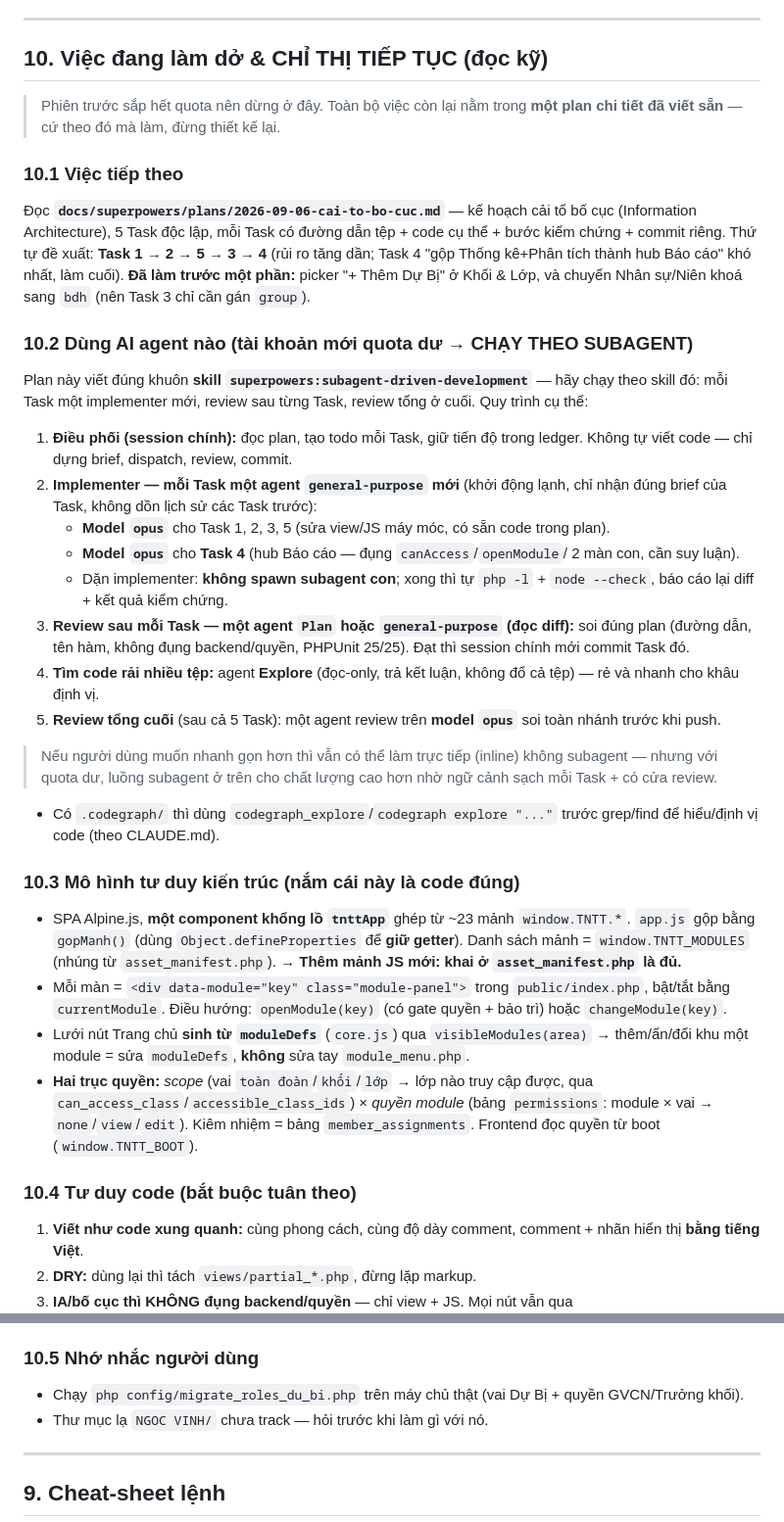
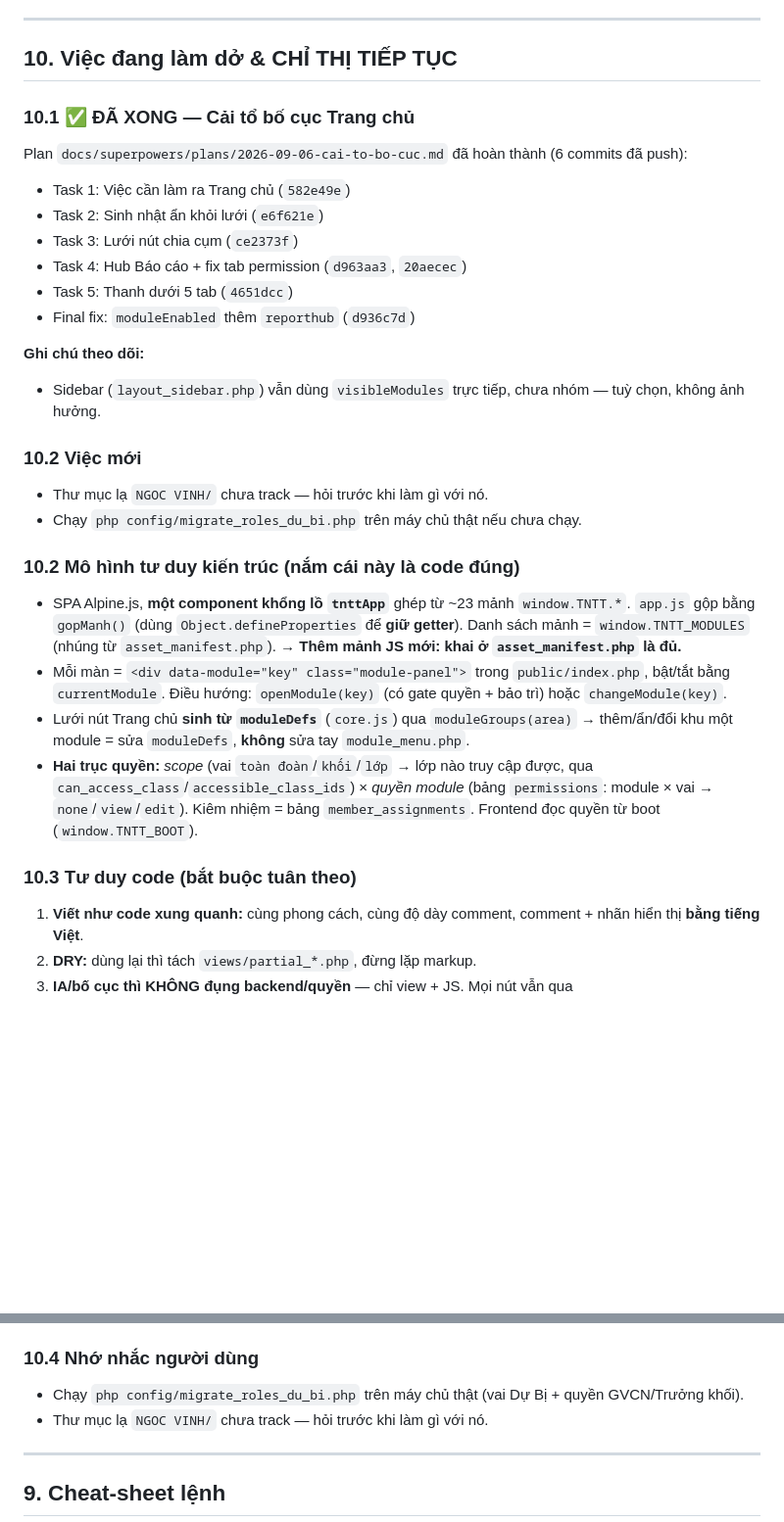
Before and after one commit to josephvinh/glyphutrung, a Markdown page: docs/HANDOFF.md, 2 parts joined by grey strips. Shown at 98% size. Rendered like a GitHub page; blank space fills up the shorter version.

Commit message:
docs: HANDOFF ghi hoàn thành plan cải tổ bố cục + đánh số lại mục 10
Co-Authored-By: Claude Opus 4.8 <noreply@anthropic.com>

```diff
--- a/docs/HANDOFF.md
+++ b/docs/HANDOFF.md
@@ -208,50 +208,25 @@ Mở dự án trong Claude Code (thư mục `htdocs/tntt`) rồi bảo nó đọ
 
 ---
 
-## 10. Việc đang làm dở & CHỈ THỊ TIẾP TỤC (đọc kỹ)
+## 10. Việc đang làm dở & CHỈ THỊ TIẾP TỤC
 
-> Phiên trước sắp hết quota nên dừng ở đây. Toàn bộ việc còn lại nằm trong
-> **một plan chi tiết đã viết sẵn** — cứ theo đó mà làm, đừng thiết kế lại.
+### 10.1 ✅ ĐÃ XONG — Cải tổ bố cục Trang chủ
+Plan `docs/superpowers/plans/2026-09-06-cai-to-bo-cuc.md` đã hoàn thành (6 commits đã push):
+- Task 1: Việc cần làm ra Trang chủ (`582e49e`)
+- Task 2: Sinh nhật ẩn khỏi lưới (`e6f621e`)
+- Task 3: Lưới nút chia cụm (`ce2373f`)
+- Task 4: Hub Báo cáo + fix tab permission (`d963aa3`, `20aecec`)
+- Task 5: Thanh dưới 5 tab (`4651dcc`)
+- Final fix: `moduleEnabled` thêm `reporthub` (`d936c7d`)
 
-### 10.1 Việc tiếp theo
-Đọc **`docs/superpowers/plans/2026-09-06-cai-to-bo-cuc.md`** — kế hoạch cải tổ bố
-cục (Information Architecture), 5 Task độc lập, mỗi Task có đường dẫn tệp + code
-cụ thể + bước kiểm chứng + commit riêng. Thứ tự đề xuất: **Task 1 → 2 → 5 → 3 → 4**
-(rủi ro tăng dần; Task 4 "gộp Thống kê+Phân tích thành hub Báo cáo" khó nhất, làm
-cuối). **Đã làm trước một phần:** picker "+ Thêm Dự Bị" ở Khối & Lớp, và chuyển
-Nhân sự/Niên khoá sang `bdh` (nên Task 3 chỉ cần gán `group`).
+**Ghi chú theo dõi:**
+- Sidebar (`layout_sidebar.php`) vẫn dùng `visibleModules` trực tiếp, chưa nhóm — tuỳ chọn, không ảnh hưởng.
 
-### 10.2 Dùng AI agent nào (tài khoản mới quota dư → CHẠY THEO SUBAGENT)
-Plan này viết đúng khuôn **skill `superpowers:subagent-driven-development`** — hãy
-chạy theo skill đó: mỗi Task một implementer mới, review sau từng Task, review
-tổng ở cuối. Quy trình cụ thể:
+### 10.2 Việc mới
+- Thư mục lạ `NGOC VINH/` chưa track — hỏi trước khi làm gì với nó.
+- Chạy `php config/migrate_roles_du_bi.php` trên máy chủ thật nếu chưa chạy.
 
-1. **Điều phối (session chính):** đọc plan, tạo todo mỗi Task, giữ tiến độ trong
-   ledger. Không tự viết code — chỉ dựng brief, dispatch, review, commit.
-2. **Implementer — mỗi Task một agent `general-purpose` mới** (khởi động lạnh,
-   chỉ nhận đúng brief của Task, không dồn lịch sử các Task trước):
-   - **Model `opus`** cho Task 1, 2, 3, 5 (sửa view/JS máy móc, có sẵn code
-     trong plan).
-   - **Model `opus`** cho **Task 4** (hub Báo cáo — đụng `canAccess`/`openModule`/
-     2 màn con, cần suy luận).
-   - Dặn implementer: **không spawn subagent con**; xong thì tự `php -l` +
-     `node --check`, báo cáo lại diff + kết quả kiểm chứng.
-3. **Review sau mỗi Task — một agent `Plan` hoặc `general-purpose` (đọc diff):**
-   soi đúng plan (đường dẫn, tên hàm, không đụng backend/quyền, PHPUnit 25/25).
-   Đạt thì session chính mới commit Task đó.
-4. **Tìm code rải nhiều tệp:** agent **Explore** (đọc-only, trả kết luận, không
-   đổ cả tệp) — rẻ và nhanh cho khâu định vị.
-5. **Review tổng cuối** (sau cả 5 Task): một agent review trên **model `opus`**
-   soi toàn nhánh trước khi push.
-
-> Nếu người dùng muốn nhanh gọn hơn thì vẫn có thể làm trực tiếp (inline) không
-> subagent — nhưng với quota dư, luồng subagent ở trên cho chất lượng cao hơn nhờ
-> ngữ cảnh sạch mỗi Task + có cửa review.
-
-- Có `.codegraph/` thì dùng `codegraph_explore`/`codegraph explore "..."` trước
-  grep/find để hiểu/định vị code (theo CLAUDE.md).
-
-### 10.3 Mô hình tư duy kiến trúc (nắm cái này là code đúng)
+### 10.2 Mô hình tư duy kiến trúc (nắm cái này là code đúng)
 - SPA Alpine.js, **một component khổng lồ `tnttApp`** ghép từ ~23 mảnh
   `window.TNTT.*`. `app.js` gộp bằng `gopManh()` (dùng `Object.defineProperties`
   để **giữ getter**). Danh sách mảnh = `window.TNTT_MODULES` (nhúng từ
@@ -259,7 +234,7 @@ tổng ở cuối. Quy trình cụ thể:
 - Mỗi màn = `<div data-module="key" class="module-panel">` trong
   `public/index.php`, bật/tắt bằng `currentModule`. Điều hướng: `openModule(key)`
   (có gate quyền + bảo trì) hoặc `changeModule(key)`.
-- Lưới nút Trang chủ **sinh từ `moduleDefs`** (`core.js`) qua `visibleModules(area)`
+- Lưới nút Trang chủ **sinh từ `moduleDefs`** (`core.js`) qua `moduleGroups(area)`
   → thêm/ẩn/đổi khu một module = sửa `moduleDefs`, **không** sửa tay
   `module_menu.php`.
 - **Hai trục quyền:** *scope* (vai `toàn đoàn`/`khối`/`lớp` → lớp nào truy cập
@@ -267,7 +242,7 @@ tổng ở cuối. Quy trình cụ thể:
   `permissions`: module × vai → `none`/`view`/`edit`). Kiêm nhiệm = bảng
   `member_assignments`. Frontend đọc quyền từ boot (`window.TNTT_BOOT`).
 
-### 10.4 Tư duy code (bắt buộc tuân theo)
+### 10.3 Tư duy code (bắt buộc tuân theo)
 1. **Viết như code xung quanh:** cùng phong cách, cùng độ dày comment, comment +
    nhãn hiển thị **bằng tiếng Việt**.
 2. **DRY:** dùng lại thì tách `views/partial_*.php`, đừng lặp markup.
@@ -285,7 +260,7 @@ tổng ở cuối. Quy trình cụ thể:
    `config/config.php` có secrets nhưng repo private nên chấp nhận; nếu công khai
    phải gỡ.
 
-### 10.5 Nhớ nhắc người dùng
+### 10.4 Nhớ nhắc người dùng
 - Chạy `php config/migrate_roles_du_bi.php` trên máy chủ thật (vai Dự Bị + quyền
   GVCN/Trưởng khối).
 - Thư mục lạ `NGOC VINH/` chưa track — hỏi trước khi làm gì với nó.
```
